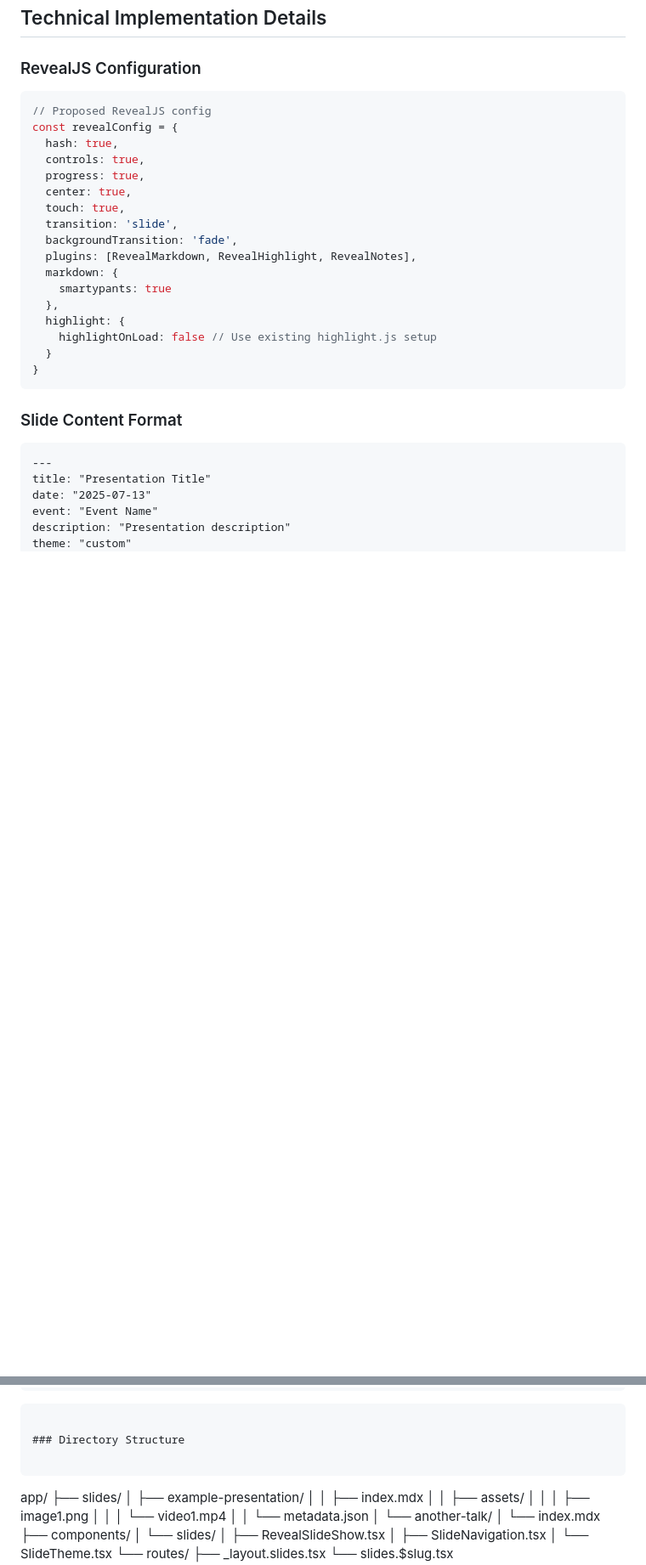
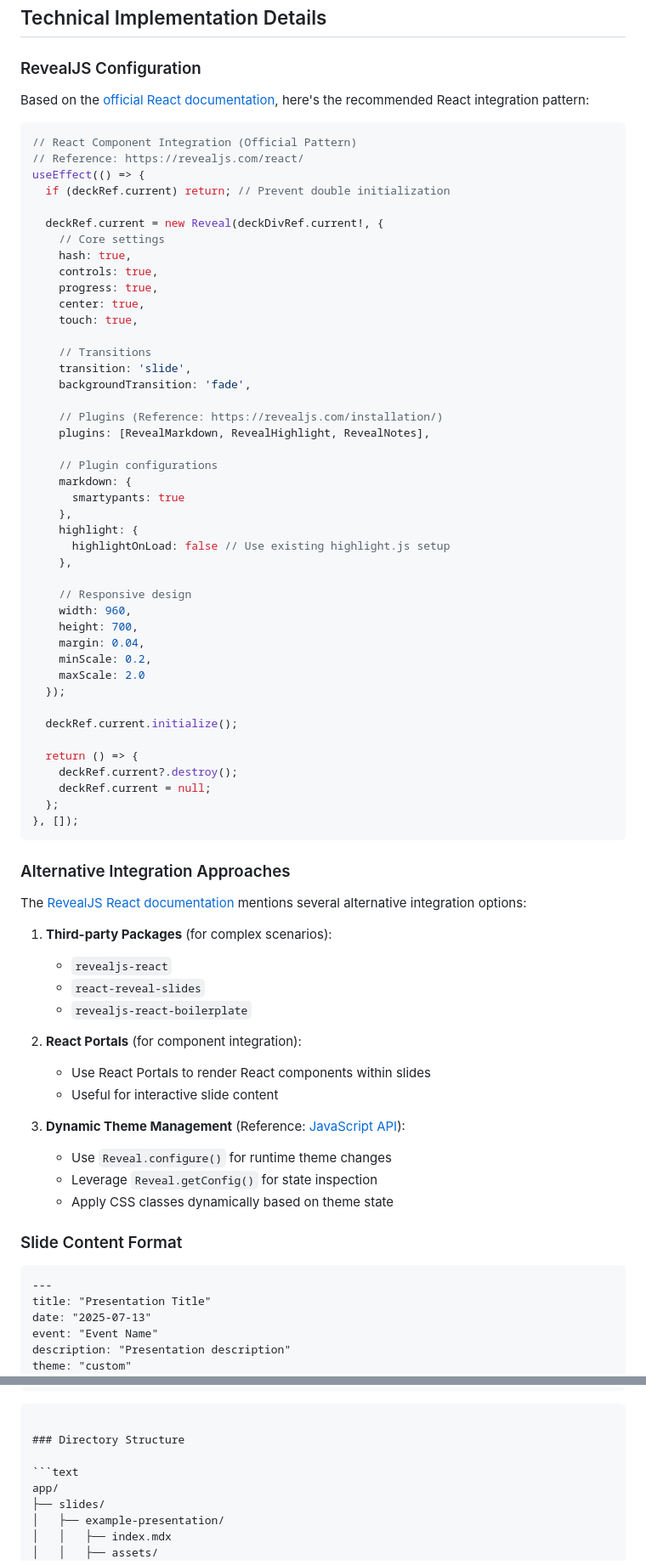
Before and after one commit to zainfathoni/zainf, a Markdown page: docs/plans/001-reveal-js-integration.md, 2 parts joined by grey strips. Shown at 85% size. GitHub-like rendering; blank space fills up the shorter version.

Commit message:
docs: enhance RevealJS integration plan with official documentation references
- Add comprehensive links to official RevealJS documentation
- Include specific references for React patterns, API methods, and installation
- Document alternative integration approaches from official sources
- Fix markdown formatting and linting issues
- Add references section with all documentation links

````diff
--- a/docs/plans/001-reveal-js-integration.md
+++ b/docs/plans/001-reveal-js-integration.md
@@ -97,25 +100,71 @@ pnpm add -D @types/reveal.js
 
 ### RevealJS Configuration
 
-```javascript
-// Proposed RevealJS config
-const revealConfig = {
-  hash: true,
-  controls: true,
-  progress: true,
-  center: true,
-  touch: true,
-  transition: 'slide',
-  backgroundTransition: 'fade',
-  plugins: [RevealMarkdown, RevealHighlight, RevealNotes],
-  markdown: {
-    smartypants: true
-  },
-  highlight: {
-    highlightOnLoad: false // Use existing highlight.js setup
-  }
-}
+Based on the [official React documentation][react-docs], here's the recommended React integration pattern:
+
+```typescript
+// React Component Integration (Official Pattern)
+// Reference: https://revealjs.com/react/
+useEffect(() => {
+  if (deckRef.current) return; // Prevent double initialization
+
+  deckRef.current = new Reveal(deckDivRef.current!, {
+    // Core settings
+    hash: true,
+    controls: true,
+    progress: true,
+    center: true,
+    touch: true,
+
+    // Transitions
+    transition: 'slide',
+    backgroundTransition: 'fade',
+
+    // Plugins (Reference: https://revealjs.com/installation/)
+    plugins: [RevealMarkdown, RevealHighlight, RevealNotes],
+
+    // Plugin configurations
+    markdown: {
+      smartypants: true
+    },
+    highlight: {
+      highlightOnLoad: false // Use existing highlight.js setup
+    },
+
+    // Responsive design
+    width: 960,
+    height: 700,
+    margin: 0.04,
+    minScale: 0.2,
+    maxScale: 2.0
+  });
+
+  deckRef.current.initialize();
+
+  return () => {
+    deckRef.current?.destroy();
+    deckRef.current = null;
+  };
+}, []);
 ```
+
+### Alternative Integration Approaches
+
+The [RevealJS React documentation][react-docs] mentions several alternative integration options:
+
+1. **Third-party Packages** (for complex scenarios):
+   - `revealjs-react`
+   - `react-reveal-slides`
+   - `revealjs-react-boilerplate`
+
+2. **React Portals** (for component integration):
+   - Use React Portals to render React components within slides
+   - Useful for interactive slide content
+
+3. **Dynamic Theme Management** (Reference: [JavaScript API][api-docs]):
+   - Use `Reveal.configure()` for runtime theme changes
+   - Leverage `Reveal.getConfig()` for state inspection
+   - Apply CSS classes dynamically based on theme state
 
 ### Slide Content Format
 
@@ -149,7 +198,7 @@ const example = "syntax highlighted code";
 
 ### Directory Structure
 
-```
+```text
 app/
 ├── slides/
 │   ├── example-presentation/
````
Also changed, not shown: other parts of docs/plans/001-reveal-js-integration.md (+25 -8 lines).
